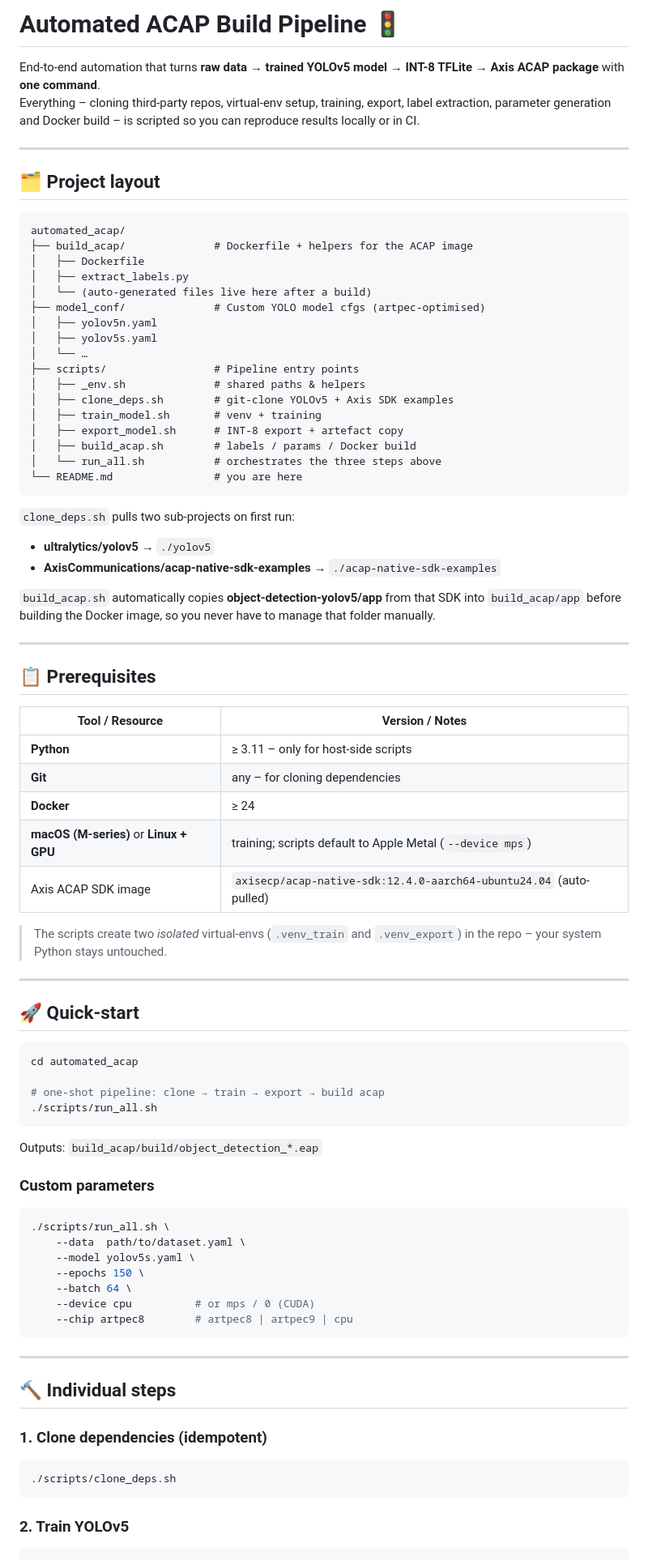
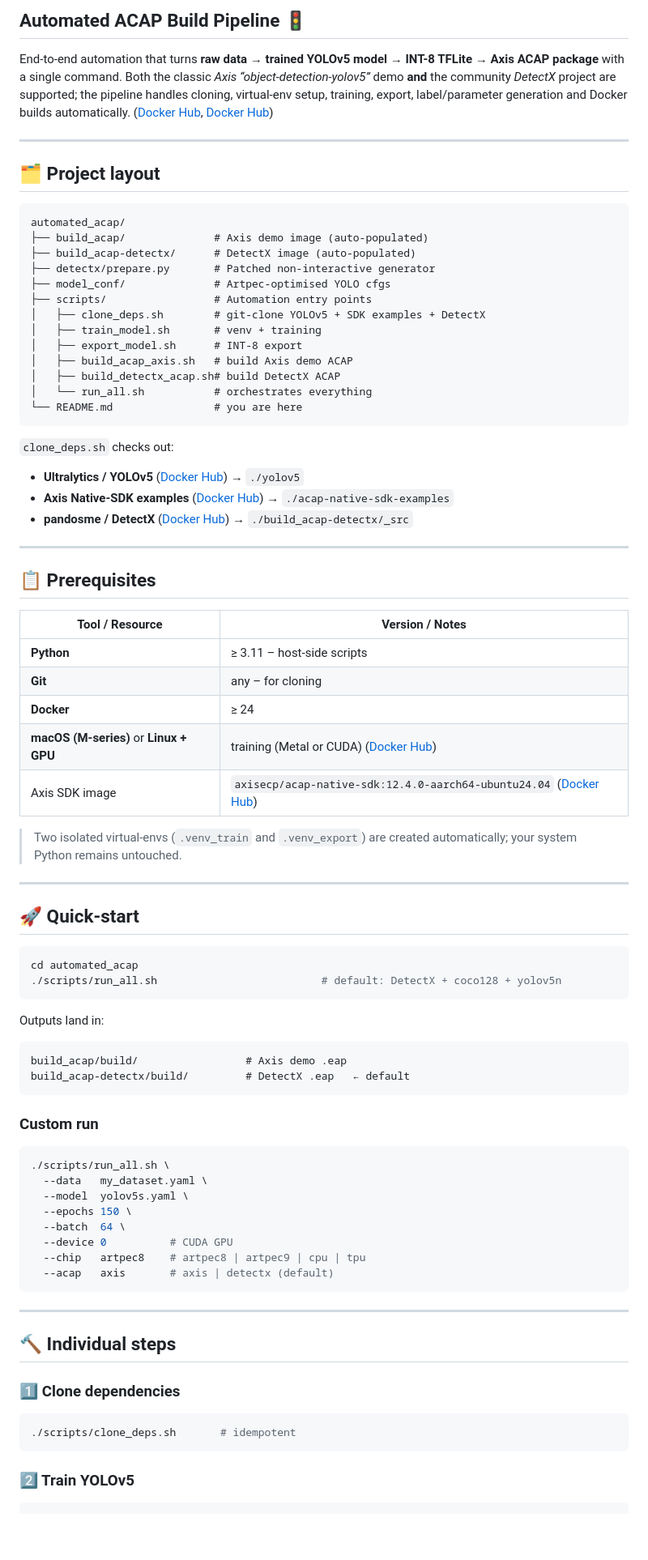
Before and after one commit to gusran/axis-artpec9-yolov5-data-to-acap-automation, a Markdown page: README.md, the part around the change printed below. Shown: that part at 81% size. Rendered like a GitHub page; blank space fills up the shorter version.

Commit message:
Adding support for DetectX

`````diff
--- a/README.md
+++ b/README.md
@@ -1,7 +1,7 @@
-# Automated ACAP Build Pipeline 🚦
+## Automated ACAP Build Pipeline 🚦
 
-End-to-end automation that turns **raw data → trained YOLOv5 model → INT-8 TFLite → Axis ACAP package** with **one command**.
-Everything – cloning third-party repos, virtual-env setup, training, export, label extraction, parameter generation and Docker build – is scripted so you can reproduce results locally or in CI.
+End-to-end automation that turns **raw data → trained YOLOv5 model → INT-8 TFLite → Axis ACAP package** with a single command.
+Both the classic *Axis “object-detection-yolov5”* demo **and** the community *DetectX* project are supported; the pipeline handles cloning, virtual-env setup, training, export, label/parameter generation and Docker builds automatically. ([Docker Hub][1], [Docker Hub][2])
 
 ---
 
@@ -9,44 +9,39 @@ Everything – cloning third-party repos, virtual-env setup, training, export, l
 
 ```text
 automated_acap/
-├── build_acap/              # Dockerfile + helpers for the ACAP image
-│   ├── Dockerfile
-│   ├── extract_labels.py
-│   └── (auto-generated files live here after a build)
-├── model_conf/              # Custom YOLO model cfgs (artpec-optimised)
-│   ├── yolov5n.yaml
-│   ├── yolov5s.yaml
-│   └── …
-├── scripts/                 # Pipeline entry points
-│   ├── _env.sh              # shared paths & helpers
-│   ├── clone_deps.sh        # git-clone YOLOv5 + Axis SDK examples
+├── build_acap/              # Axis demo image (auto-populated)
+├── build_acap-detectx/      # DetectX image (auto-populated)
+├── detectx/prepare.py       # Patched non-interactive generator
+├── model_conf/              # Artpec-optimised YOLO cfgs
+├── scripts/                 # Automation entry points
+│   ├── clone_deps.sh        # git-clone YOLOv5 + SDK examples + DetectX
 │   ├── train_model.sh       # venv + training
-│   ├── export_model.sh      # INT-8 export + artefact copy
-│   ├── build_acap.sh        # labels / params / Docker build
-│   └── run_all.sh           # orchestrates the three steps above
+│   ├── export_model.sh      # INT-8 export
+│   ├── build_acap_axis.sh   # build Axis demo ACAP
+│   ├── build_detectx_acap.sh# build DetectX ACAP
+│   └── run_all.sh           # orchestrates everything
 └── README.md                # you are here
-````
+```
 
-`clone_deps.sh` pulls two sub-projects on first run:
+`clone_deps.sh` checks out:
 
-* **ultralytics/yolov5**         → `./yolov5`
-* **AxisCommunications/acap-native-sdk-examples** → `./acap-native-sdk-examples`
-
-`build_acap.sh` automatically copies **object-detection-yolov5/app** from that SDK into `build_acap/app` before building the Docker image, so you never have to manage that folder manually.
+* **Ultralytics / YOLOv5** ([Docker Hub][1]) → `./yolov5`
+* **Axis Native-SDK examples** ([Docker Hub][3]) → `./acap-native-sdk-examples`
+* **pandosme / DetectX** ([Docker Hub][2]) → `./build_acap-detectx/_src`
 
 ---
 
 ## 📋 Prerequisites
 
-| Tool / Resource                         | Version / Notes                                                    |
-| --------------------------------------- | ------------------------------------------------------------------ |
-| **Python**                              | ≥ 3.11 – only for host-side scripts                                |
-| **Git**                                 | any – for cloning dependencies                                     |
-| **Docker**                              | ≥ 24                                                               |
-| **macOS (M-series)** or **Linux + GPU** | training; scripts default to Apple Metal (`--device mps`)          |
-| Axis ACAP SDK image                     | `axisecp/acap-native-sdk:12.4.0-aarch64-ubuntu24.04` (auto-pulled) |
+| Tool / Resource                         | Version / Notes                                                        |
+| --------------------------------------- | ---------------------------------------------------------------------- |
+| **Python**                              | ≥ 3.11 – host-side scripts                                             |
+| **Git**                                 | any – for cloning                                                      |
+| **Docker**                              | ≥ 24                                                                   |
+| **macOS (M-series)** or **Linux + GPU** | training (Metal or CUDA) ([Docker Hub][4])                             |
+| Axis SDK image                          | `axisecp/acap-native-sdk:12.4.0-aarch64-ubuntu24.04` ([Docker Hub][5]) |
 
-> The scripts create two *isolated* virtual-envs (`.venv_train` and `.venv_export`) in the repo – your system Python stays untouched.
+> Two isolated virtual-envs (`.venv_train` and `.venv_export`) are created automatically; your system Python remains untouched.
 
 ---
 
@@ -54,36 +49,40 @@ automated_acap/
 
 ```bash
 cd automated_acap
-
-# one-shot pipeline: clone → train → export → build acap
-./scripts/run_all.sh
+./scripts/run_all.sh                          # default: DetectX + coco128 + yolov5n
 ```
 
-Outputs: `build_acap/build/object_detection_*.eap`
+Outputs land in:
 
-### Custom parameters
+```text
+build_acap/build/                 # Axis demo .eap
+build_acap-detectx/build/         # DetectX .eap   ← default
+```
+
+### Custom run
 
 ```bash
 ./scripts/run_all.sh \
-    --data  path/to/dataset.yaml \
-    --model yolov5s.yaml \
-    --epochs 150 \
-    --batch 64 \
-    --device cpu          # or mps / 0 (CUDA)
-    --chip artpec8        # artpec8 | artpec9 | cpu
+  --data   my_dataset.yaml \
+  --model  yolov5s.yaml \
+  --epochs 150 \
+  --batch  64 \
+  --device 0          # CUDA GPU
+  --chip   artpec8    # artpec8 | artpec9 | cpu | tpu
+  --acap   axis       # axis | detectx (default)
 ```
 
 ---
 
 ## 🔨 Individual steps
 
-### 1. Clone dependencies (idempotent)
+### 1️⃣ Clone dependencies
 
 ```bash
-./scripts/clone_deps.sh
+./scripts/clone_deps.sh       # idempotent
 ```
 
-### 2. Train YOLOv5
+### 2️⃣ Train YOLOv5
 
 ```bash
 ./scripts/train_model.sh \
`````
Also changed, not shown: other parts of README.md (+55 -40 lines).
